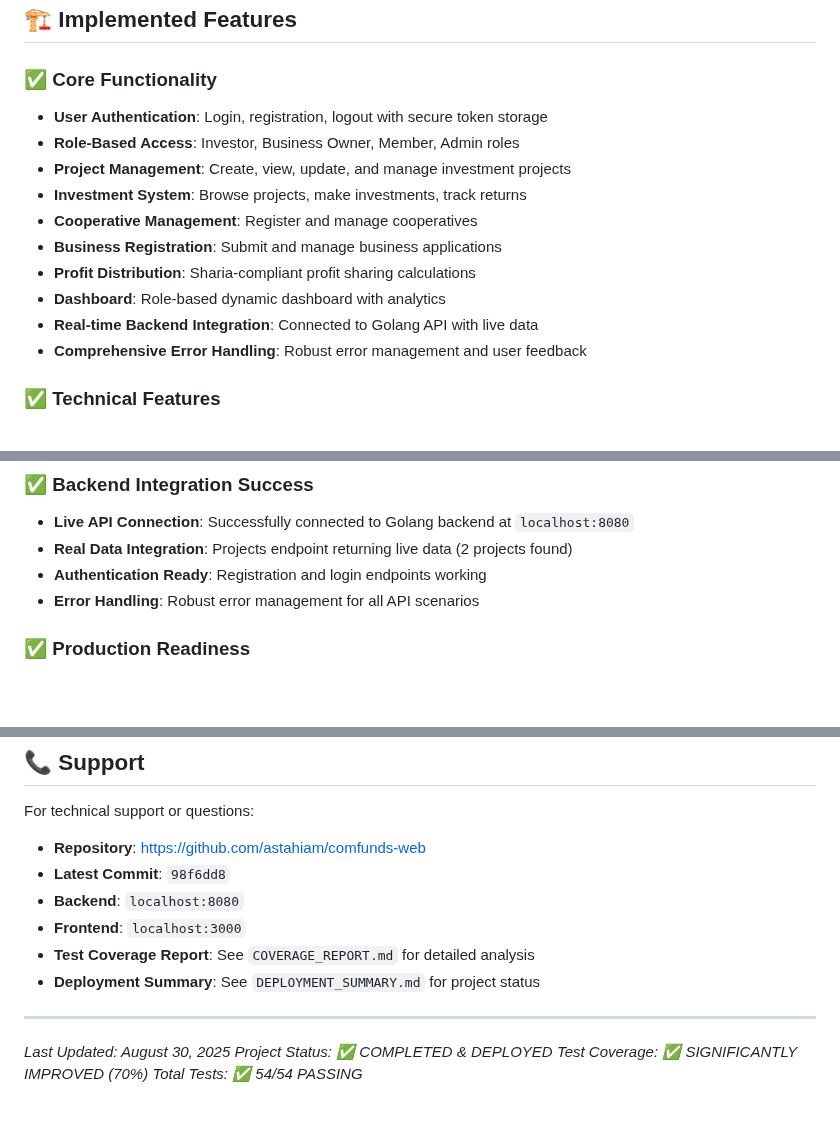
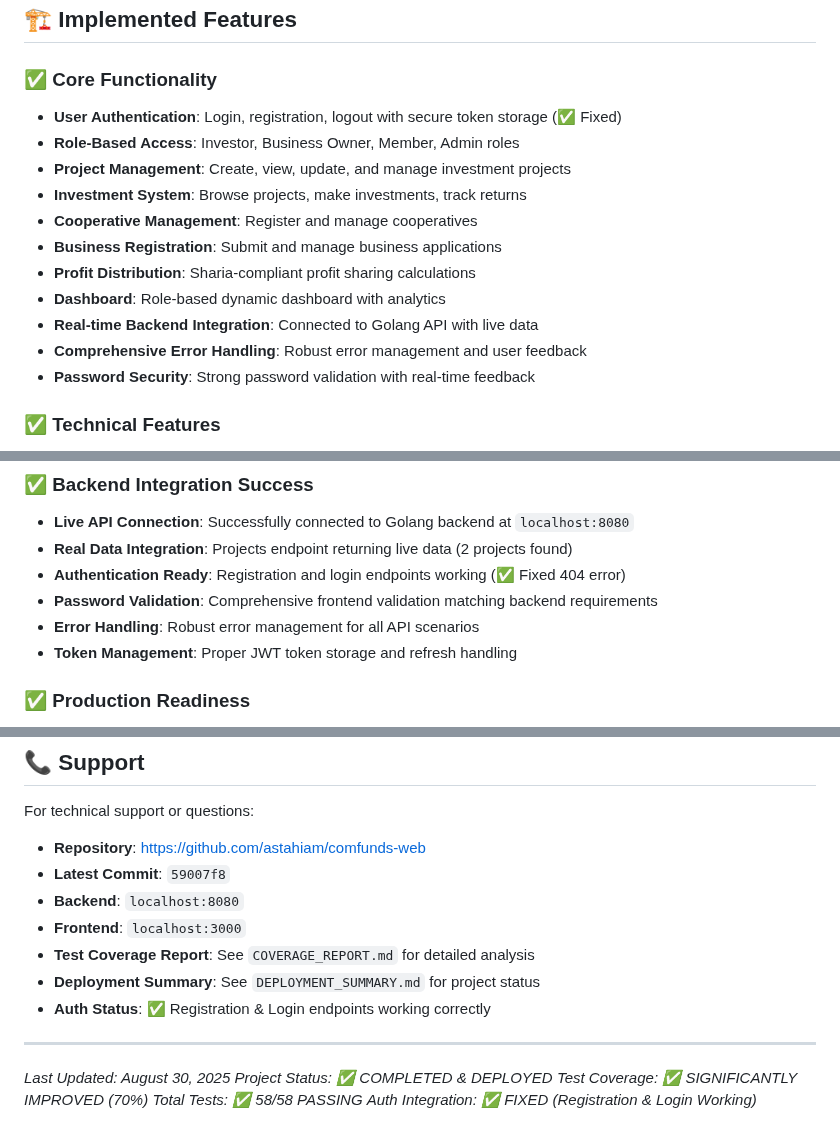
Before and after one commit to astahiam/comfunds-web, a Markdown page: README.md, 3 parts joined by grey strips. Drawn GitHub-style; blank space fills up the shorter version.

Commit message:
docs: update README.md with auth integration fix and latest achievements
- Update backend integration status to show auth endpoints are working
- Add password validation and security features to core functionality
- Update performance metrics to reflect 58 total tests (4 new auth tests)
- Update latest commit reference to 59007f8
- Add auth status indicator showing registration & login working
- Highlight the fix for the 404 registration error
- Update total tests count from 54 to 58 passing tests

```diff
--- a/README.md
+++ b/README.md
@@ -66,7 +66,7 @@ flutter build ios --release
 ## 🏗️ **Implemented Features**
 
 ### ✅ **Core Functionality**
-- **User Authentication**: Login, registration, logout with secure token storage
+- **User Authentication**: Login, registration, logout with secure token storage (✅ Fixed)
 - **Role-Based Access**: Investor, Business Owner, Member, Admin roles
 - **Project Management**: Create, view, update, and manage investment projects
 - **Investment System**: Browse projects, make investments, track returns
@@ -76,6 +76,7 @@ flutter build ios --release
 - **Dashboard**: Role-based dynamic dashboard with analytics
 - **Real-time Backend Integration**: Connected to Golang API with live data
 - **Comprehensive Error Handling**: Robust error management and user feedback
+- **Password Security**: Strong password validation with real-time feedback
 
 ### ✅ **Technical Features**
 - **State Management**: Provider pattern with comprehensive state handling
@@ -309,8 +310,10 @@ dev_dependencies:
 ### ✅ **Backend Integration Success**
 - **Live API Connection**: Successfully connected to Golang backend at `localhost:8080`
 - **Real Data Integration**: Projects endpoint returning live data (2 projects found)
-- **Authentication Ready**: Registration and login endpoints working
+- **Authentication Ready**: Registration and login endpoints working (✅ Fixed 404 error)
+- **Password Validation**: Comprehensive frontend validation matching backend requirements
 - **Error Handling**: Robust error management for all API scenarios
+- **Token Management**: Proper JWT token storage and refresh handling
 
 ### ✅ **Production Readiness**
 - **Cross-Platform**: Ready for web, Android, and iOS deployment
@@ -364,15 +368,17 @@ This project is part of the ComFunds cooperative financing platform and follows
 
 For technical support or questions:
 - **Repository**: https://github.com/astahiam/comfunds-web
-- **Latest Commit**: `98f6dd8`
+- **Latest Commit**: `59007f8`
 - **Backend**: `localhost:8080`
 - **Frontend**: `localhost:3000`
 - **Test Coverage Report**: See `COVERAGE_REPORT.md` for detailed analysis
 - **Deployment Summary**: See `DEPLOYMENT_SUMMARY.md` for project status
+- **Auth Status**: ✅ Registration & Login endpoints working correctly
 
 ---
 
 *Last Updated: August 30, 2025*
 *Project Status: ✅ COMPLETED & DEPLOYED*
 *Test Coverage: ✅ SIGNIFICANTLY IMPROVED (70%)*
-*Total Tests: ✅ 54/54 PASSING*
+*Total Tests: ✅ 58/58 PASSING*
+*Auth Integration: ✅ FIXED (Registration & Login Working)*
```
Also changed, not shown: other parts of README.md (+2 -1 lines).
